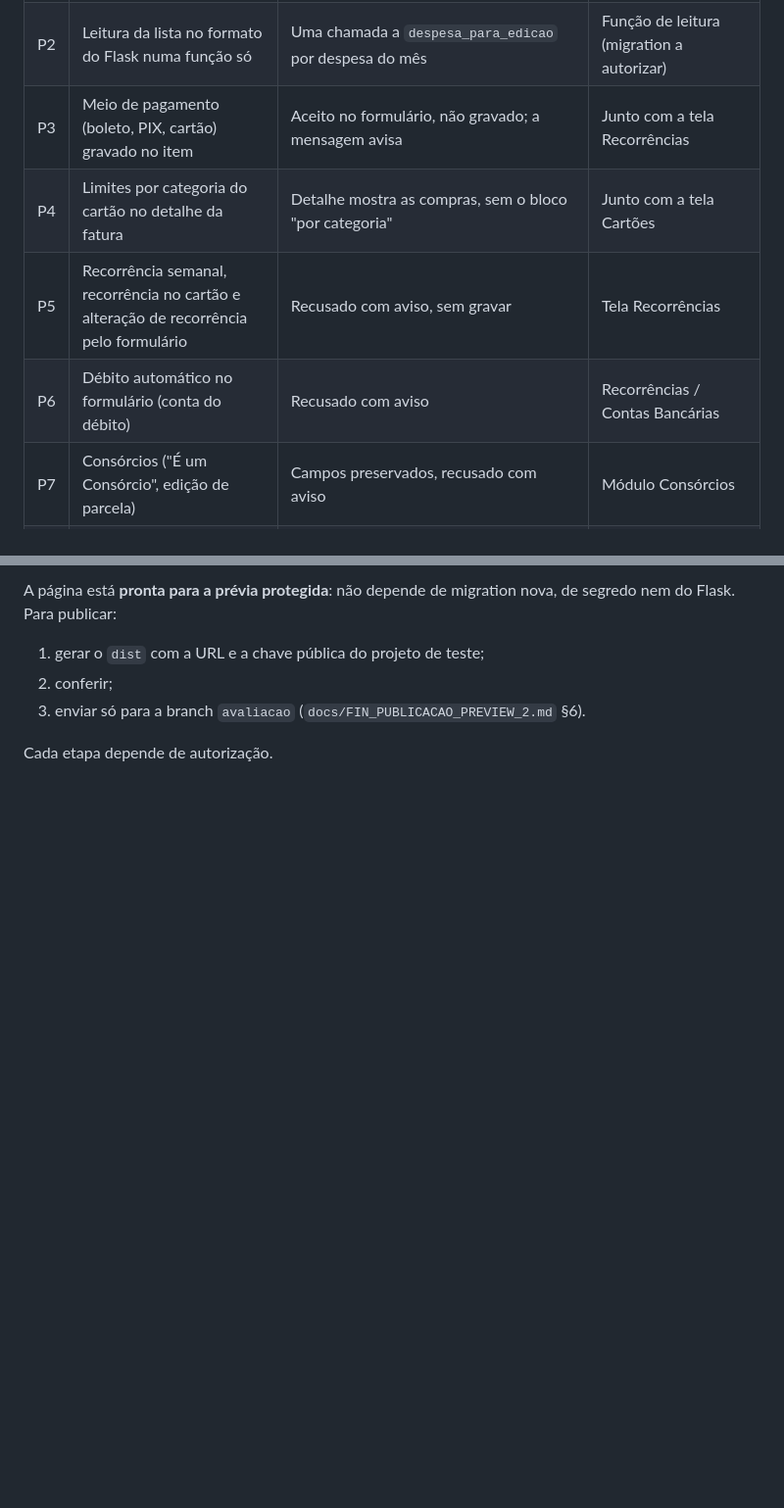
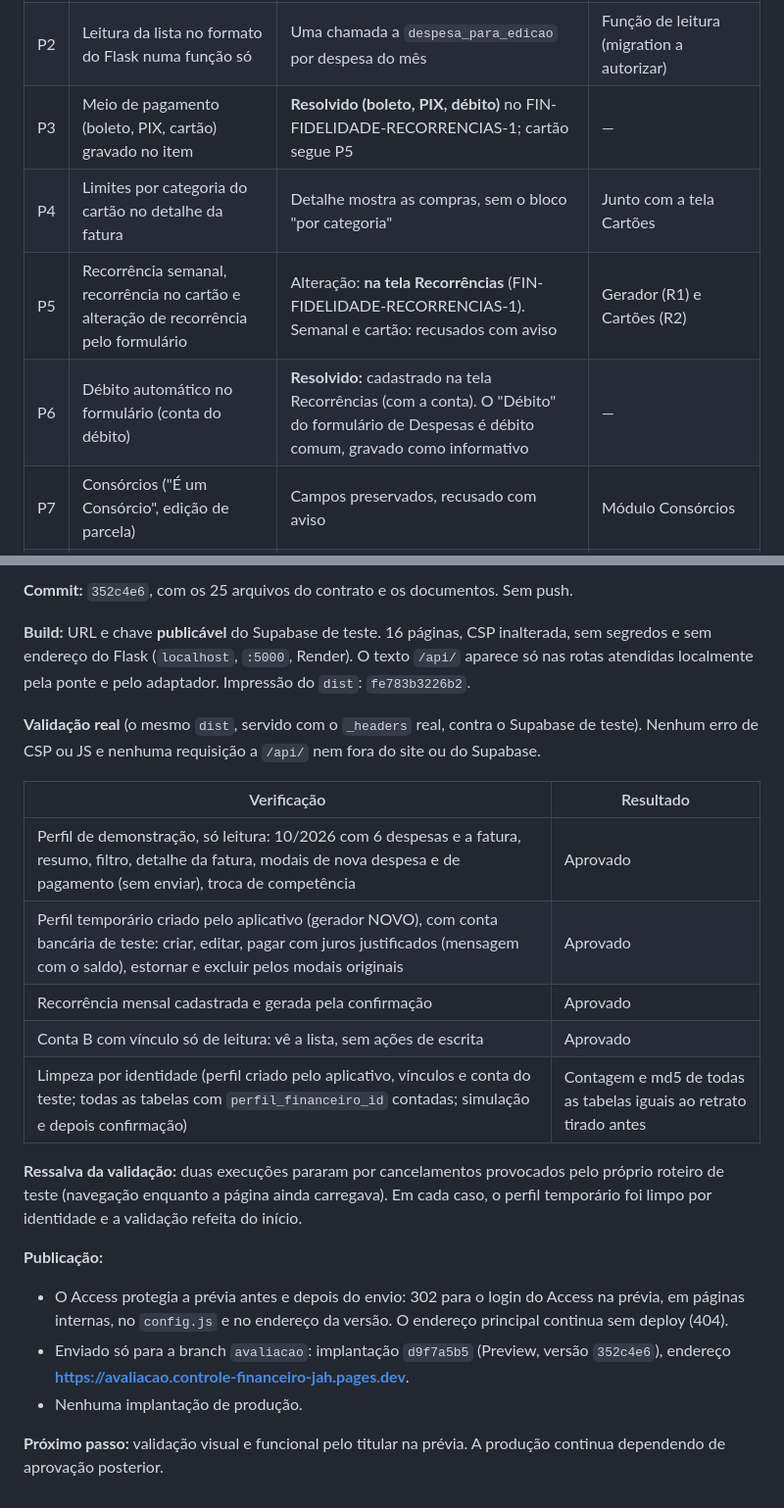
Before and after one commit to heydsonlc/Controle-Financeiro, a Markdown page: docs/FIN_FIDELIDADE_DESPESAS_1.md, 2 parts joined by grey strips. Shown at 98% size. Drawn GitHub-style; blank space fills up the shorter version.

Commit message:
FIN-FIDELIDADE-DESPESAS-1: registro da publicacao na previa e situacao das pendencias
- Registro da validacao real e da publicacao na previa avaliacao (implantacao d9f7a5b5, versao 352c4e6).
- Pendencias P3 e P6 resolvidas e P5 atualizada pelo FIN-FIDELIDADE-RECORRENCIAS-1.

Co-Authored-By: Claude Opus 5.5 <noreply@anthropic.com>

```diff
--- a/docs/FIN_FIDELIDADE_DESPESAS_1.md
+++ b/docs/FIN_FIDELIDADE_DESPESAS_1.md
@@ -132,10 +132,10 @@ Arquivos alterados, **sem commit**, aguardando autorização:
 |---|---|---|---|
 | P1 | **Movimentos do mês e saldos bancários** (a tela anterior do novo aplicativo os listava em Despesas) | **Ausência temporária, não exclusão.** Os dados continuam no banco (`movimentos_do_mes`); a mensagem do pagamento informa conta e saldo | **Obrigatória** quando Contas Bancárias for integrada ao Supabase |
 | P2 | Leitura da lista no formato do Flask numa função só | Uma chamada a `despesa_para_edicao` por despesa do mês | Função de leitura (migration a autorizar) |
-| P3 | Meio de pagamento (boleto, PIX, cartão) gravado no item | Aceito no formulário, não gravado; a mensagem avisa | Junto com a tela Recorrências |
+| P3 | Meio de pagamento (boleto, PIX, cartão) gravado no item | **Resolvido (boleto, PIX, débito)** no FIN-FIDELIDADE-RECORRENCIAS-1; cartão segue P5 | — |
 | P4 | Limites por categoria do cartão no detalhe da fatura | Detalhe mostra as compras, sem o bloco "por categoria" | Junto com a tela Cartões |
-| P5 | Recorrência semanal, recorrência no cartão e alteração de recorrência pelo formulário | Recusado com aviso, sem gravar | Tela Recorrências |
-| P6 | Débito automático no formulário (conta do débito) | Recusado com aviso | Recorrências / Contas Bancárias |
+| P5 | Recorrência semanal, recorrência no cartão e alteração de recorrência pelo formulário | Alteração: **na tela Recorrências** (FIN-FIDELIDADE-RECORRENCIAS-1). Semanal e cartão: recusados com aviso | Gerador (R1) e Cartões (R2) |
+| P6 | Débito automático no formulário (conta do débito) | **Resolvido:** cadastrado na tela Recorrências (com a conta). O "Débito" do formulário de Despesas é débito comum, gravado como informativo | — |
 | P7 | Consórcios ("É um Consórcio", edição de parcela) | Campos preservados, recusado com aviso | Módulo Consórcios |
 | P8 | "A partir de documento" | O seletor abre e informa | Documentos Fiscais |
 | P9 | Consolidar fatura pela tela de Despesas | Como no Flask (a lista não traz o status da fatura) | Tela Cartões |
@@ -144,7 +144,23 @@ Arquivos alterados, **sem commit**, aguardando autorização:
 
-A página está **pronta para a prévia protegida**: não depende de migration nova, de segredo nem do Flask. Para publicar:
-1. gerar o `dist` com a URL e a chave pública do projeto de teste;
-2. conferir;
-3. enviar só para a branch `avaliacao` (`docs/FIN_PUBLICACAO_PREVIEW_2.md` §6).
+**Commit:** `352c4e6`, com os 25 arquivos do contrato e os documentos. Sem push.
 
-Cada etapa depende de autorização.
+**Build:** URL e chave **publicável** do Supabase de teste. 16 páginas, CSP inalterada, sem segredos e sem endereço do Flask (`localhost`, `:5000`, Render). O texto `/api/` aparece só nas rotas atendidas localmente pela ponte e pelo adaptador. Impressão do `dist`: `fe783b3226b2`.
+
+**Validação real** (o mesmo `dist`, servido com o `_headers` real, contra o Supabase de teste). Nenhum erro de CSP ou JS e nenhuma requisição a `/api/` nem fora do site ou do Supabase.
+
+| Verificação | Resultado |
+|---|---|
+| Perfil de demonstração, só leitura: 10/2026 com 6 despesas e a fatura, resumo, filtro, detalhe da fatura, modais de nova despesa e de pagamento (sem enviar), troca de competência | Aprovado |
+| Perfil temporário criado pelo aplicativo (gerador NOVO), com conta bancária de teste: criar, editar, pagar com juros justificados (mensagem com o saldo), estornar e excluir pelos modais originais | Aprovado |
+| Recorrência mensal cadastrada e gerada pela confirmação | Aprovado |
+| Conta B com vínculo só de leitura: vê a lista, sem ações de escrita | Aprovado |
+| Limpeza por identidade (perfil criado pelo aplicativo, vínculos e conta do teste; todas as tabelas com `perfil_financeiro_id` contadas; simulação e depois confirmação) | Contagem e md5 de todas as tabelas iguais ao retrato tirado antes |
+
+**Ressalva da validação:** duas execuções pararam por cancelamentos provocados pelo próprio roteiro de teste (navegação enquanto a página ainda carregava). Em cada caso, o perfil temporário foi limpo por identidade e a validação refeita do início.
+
+**Publicação:**
+- O Access protegia a prévia antes e depois do envio: 302 para o login do Access na prévia, em páginas internas, no `config.js` e no endereço da versão. O endereço principal continua sem deploy (404).
+- Enviado só para a branch `avaliacao`: implantação `d9f7a5b5` (Preview, versão `352c4e6`), endereço **https://avaliacao.controle-financeiro-jah.pages.dev**.
+- Nenhuma implantação de produção.
+
+**Próximo passo:** validação visual e funcional pelo titular na prévia. A produção continua dependendo de aprovação posterior.
```
Also changed, not shown: other parts of docs/FIN_FIDELIDADE_DESPESAS_1.md (+1 -1 lines).
